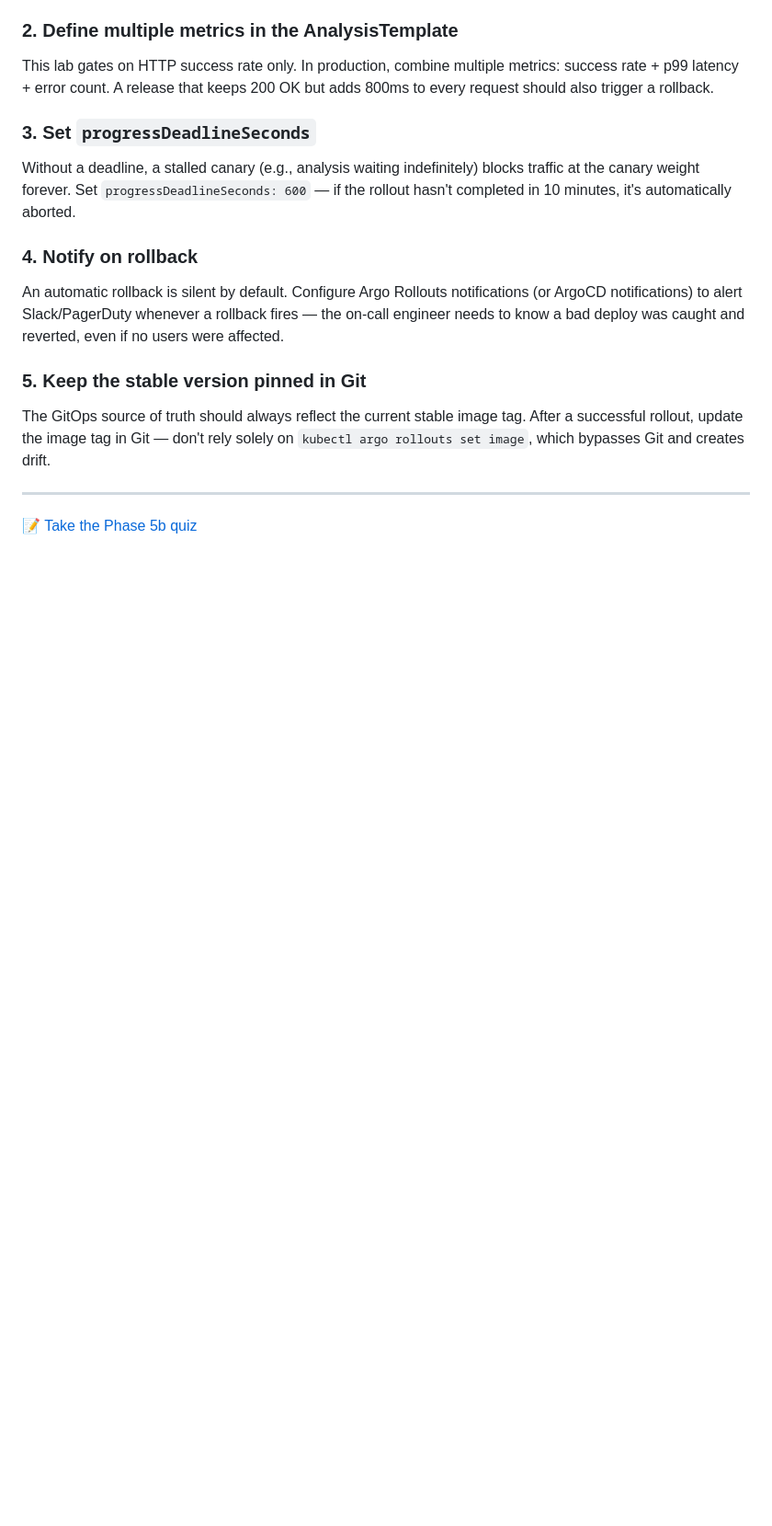
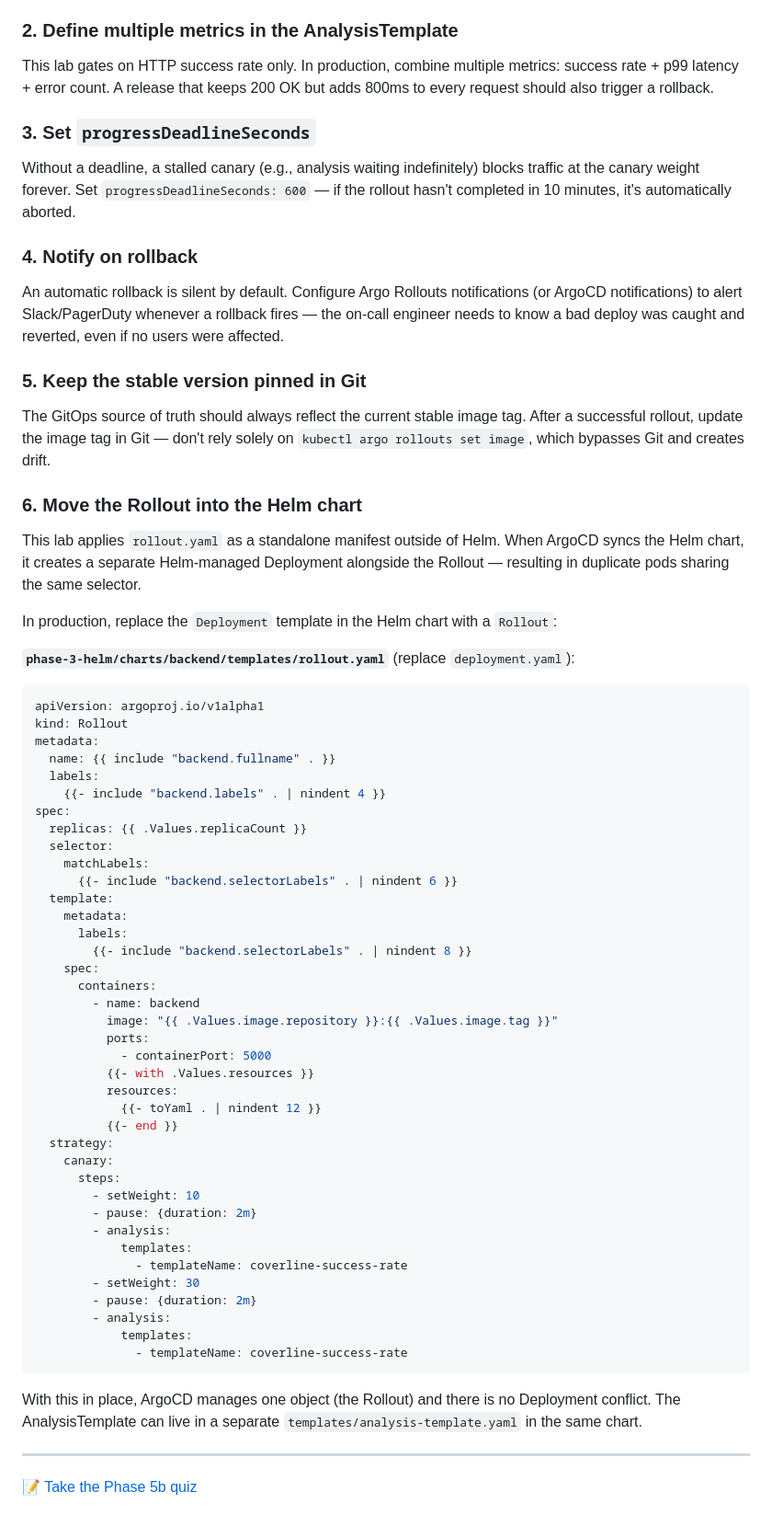
Before and after one commit to wb-platform-engineering-lab/platform-engineering-lab-gke, a Markdown page: phase-5b-progressive-delivery/README.md, the part around the change. Shown at 92% size. GitHub-like rendering; blank space fills up the shorter version.

Commit message:
Add production consideration: move Rollout into Helm chart
Explains the Deployment/Rollout conflict that occurs when ArgoCD manages
the Helm chart alongside a standalone Rollout manifest. Includes a
Helm template example showing how to replace deployment.yaml with a
Rollout in production.

Co-Authored-By: Claude Sonnet 4.6 <noreply@anthropic.com>

````diff
--- a/phase-5b-progressive-delivery/README.md
+++ b/phase-5b-progressive-delivery/README.md
@@ -404,6 +404,55 @@ An automatic rollback is silent by default. Configure Argo Rollouts notification
 ### 5. Keep the stable version pinned in Git
 The GitOps source of truth should always reflect the current stable image tag. After a successful rollout, update the image tag in Git — don't rely solely on `kubectl argo rollouts set image`, which bypasses Git and creates drift.
 
+### 6. Move the Rollout into the Helm chart
+This lab applies `rollout.yaml` as a standalone manifest outside of Helm. When ArgoCD syncs the Helm chart, it creates a separate Helm-managed Deployment alongside the Rollout — resulting in duplicate pods sharing the same selector.
+
+In production, replace the `Deployment` template in the Helm chart with a `Rollout`:
+
+**`phase-3-helm/charts/backend/templates/rollout.yaml`** (replace `deployment.yaml`):
+```yaml
+apiVersion: argoproj.io/v1alpha1
+kind: Rollout
+metadata:
+  name: {{ include "backend.fullname" . }}
+  labels:
+    {{- include "backend.labels" . | nindent 4 }}
+spec:
+  replicas: {{ .Values.replicaCount }}
+  selector:
+    matchLabels:
+      {{- include "backend.selectorLabels" . | nindent 6 }}
+  template:
+    metadata:
+      labels:
+        {{- include "backend.selectorLabels" . | nindent 8 }}
+    spec:
+      containers:
+        - name: backend
+          image: "{{ .Values.image.repository }}:{{ .Values.image.tag }}"
+          ports:
+            - containerPort: 5000
+          {{- with .Values.resources }}
+          resources:
+            {{- toYaml . | nindent 12 }}
+          {{- end }}
+  strategy:
+    canary:
+      steps:
+        - setWeight: 10
+        - pause: {duration: 2m}
+        - analysis:
+            templates:
+              - templateName: coverline-success-rate
+        - setWeight: 30
+        - pause: {duration: 2m}
+        - analysis:
+            templates:
+              - templateName: coverline-success-rate
+```
+
+With this in place, ArgoCD manages one object (the Rollout) and there is no Deployment conflict. The AnalysisTemplate can live in a separate `templates/analysis-template.yaml` in the same chart.
+
 ---
 
 [📝 Take the Phase 5b quiz](https://wb-platform-engineering-lab.github.io/platform-engineering-lab-gke/phase-5b-progressive-delivery/quiz.html)
````
